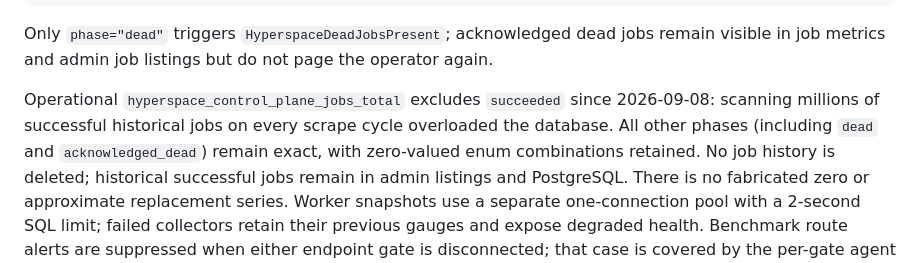
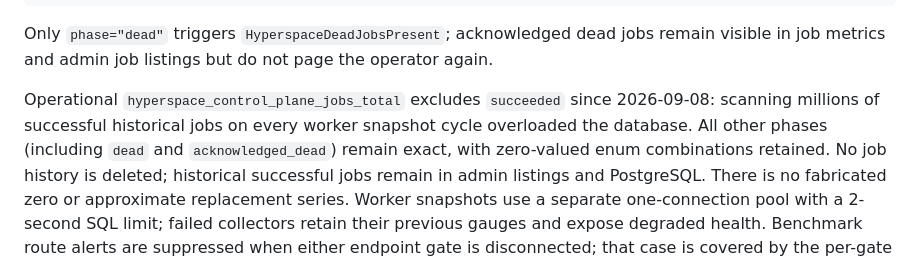
Before and after one commit to hyperspace-zone/2z-wireguard-vpn, a Markdown page: infra/observability/README.md, the part around the change. Drawn GitHub-style.

```diff
--- a/infra/observability/README.md
+++ b/infra/observability/README.md
@@ -92,8 +92,8 @@ remain visible in job metrics and admin job listings but do not page the
 operator again.
 
 Operational `hyperspace_control_plane_jobs_total` excludes `succeeded` since
-2026-09-08: scanning millions of successful historical jobs on every scrape
-cycle overloaded the database. All other phases (including `dead` and
+2026-09-08: scanning millions of successful historical jobs on every worker
+snapshot cycle overloaded the database. All other phases (including `dead` and
 `acknowledged_dead`) remain exact, with zero-valued enum combinations retained.
 No job history is deleted; historical successful jobs remain in admin listings
 and PostgreSQL. There is no fabricated zero or approximate replacement series.
```
Also changed, not shown: docs/runbooks/trading-latency-probes.md (+44 -0 lines).
